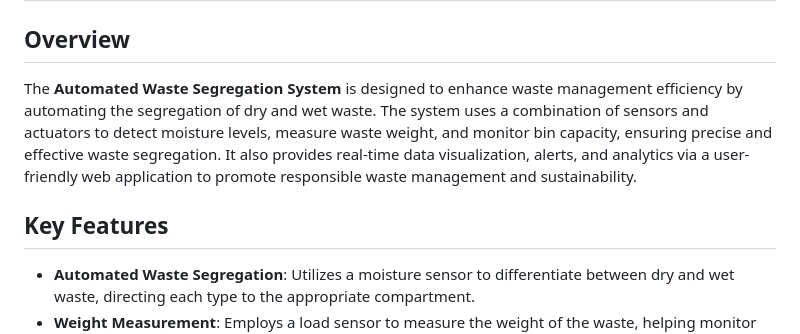
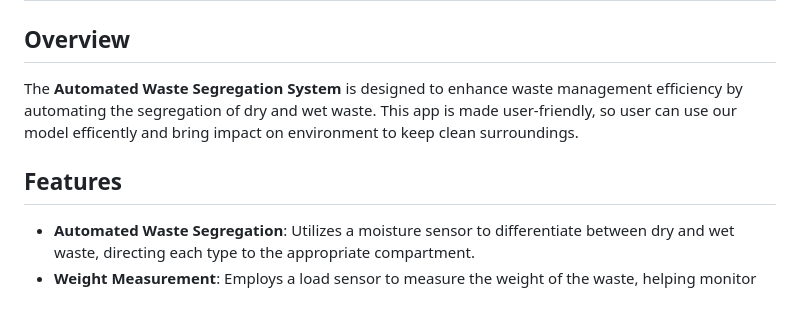
Before and after one commit to STEM-Mavericks/WasteX, a Markdown page: README.md, the part around the change. Rendered like a GitHub page; blank space fills up the shorter version.

```diff
--- a/README.md
+++ b/README.md
@@ -2,9 +2,9 @@
 
 ## Overview
 
-The **Automated Waste Segregation System** is designed to enhance waste management efficiency by automating the segregation of dry and wet waste. The system uses a combination of sensors and actuators to detect moisture levels, measure waste weight, and monitor bin capacity, ensuring precise and effective waste segregation. It also provides real-time data visualization, alerts, and analytics via a user-friendly web application to promote responsible waste management and sustainability.
+The **Automated Waste Segregation System** is designed to enhance waste management efficiency by automating the segregation of dry and wet waste. This app is made user-friendly, so user can use our model efficently and bring impact on environment to keep clean surroundings.
 
-## Key Features
+## Features
 
 - **Automated Waste Segregation**: Utilizes a moisture sensor to differentiate between dry and wet waste, directing each type to the appropriate compartment.
 - **Weight Measurement**: Employs a load sensor to measure the weight of the waste, helping monitor waste generation and avoid overloading the bin.
```
